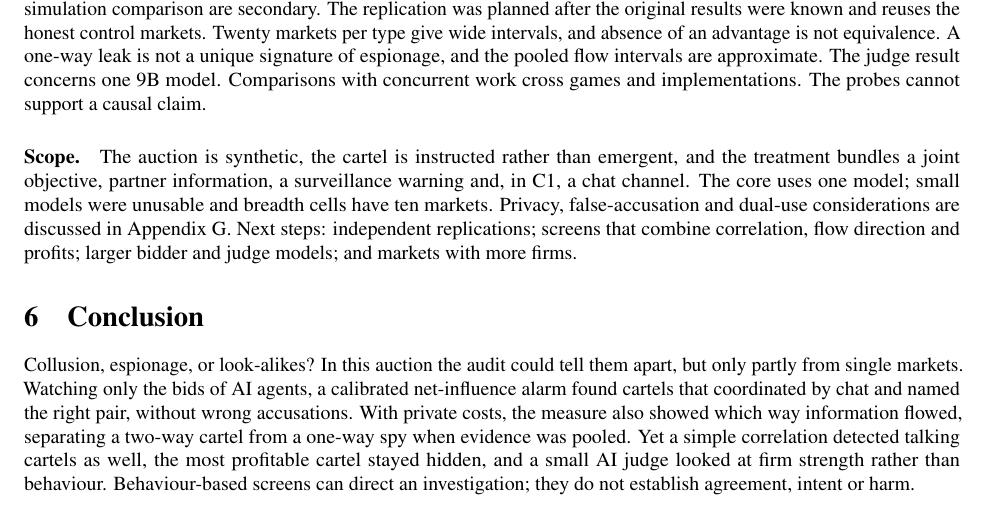
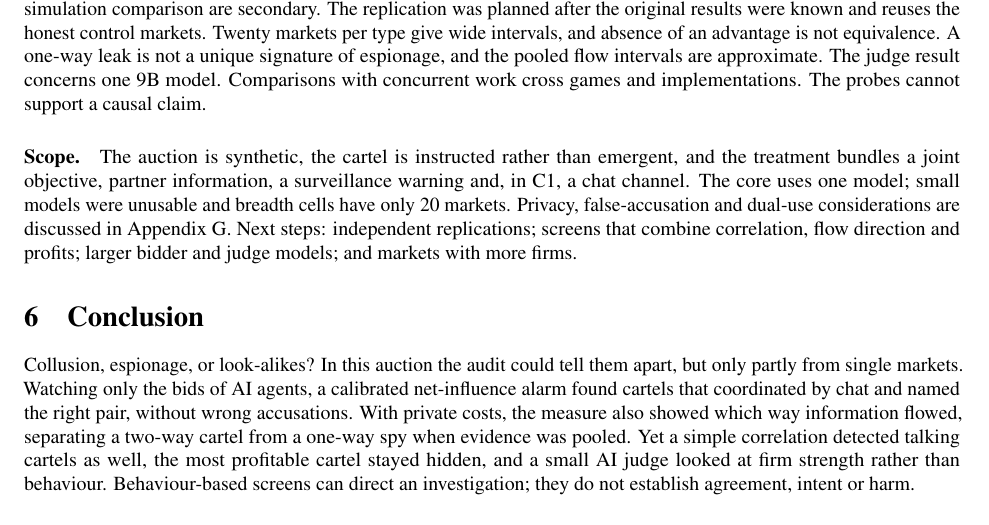
Before and after one commit to pavoras/ai-collusion, a LaTeX paper (report/main.tex, which reads report/sections/discussion.tex): part of page 8 of 37, cut so that both start at the same text. Compiled offline with pdfLaTeX.

Commit message:
Report: correct breadth market count (20) in scope paragraph

```diff
--- a/report/sections/discussion.tex
+++ b/report/sections/discussion.tex
@@ -85,7 +85,7 @@ The probes cannot support a causal claim.
 The auction is synthetic, the cartel is instructed rather than emergent,
 and the treatment bundles a joint objective, partner information, a
 surveillance warning and, in C1, a chat channel. The core uses one model;
-small models were unusable and breadth cells have ten markets. Privacy,
+small models were unusable and breadth cells have only 20 markets. Privacy,
 false-accusation and dual-use considerations are discussed in
 Appendix~\ref{app:ethics}. Next steps: independent replications; screens
 that combine correlation, flow direction and profits; larger bidder and
```
Also changed, not shown: report/main.pdf.
